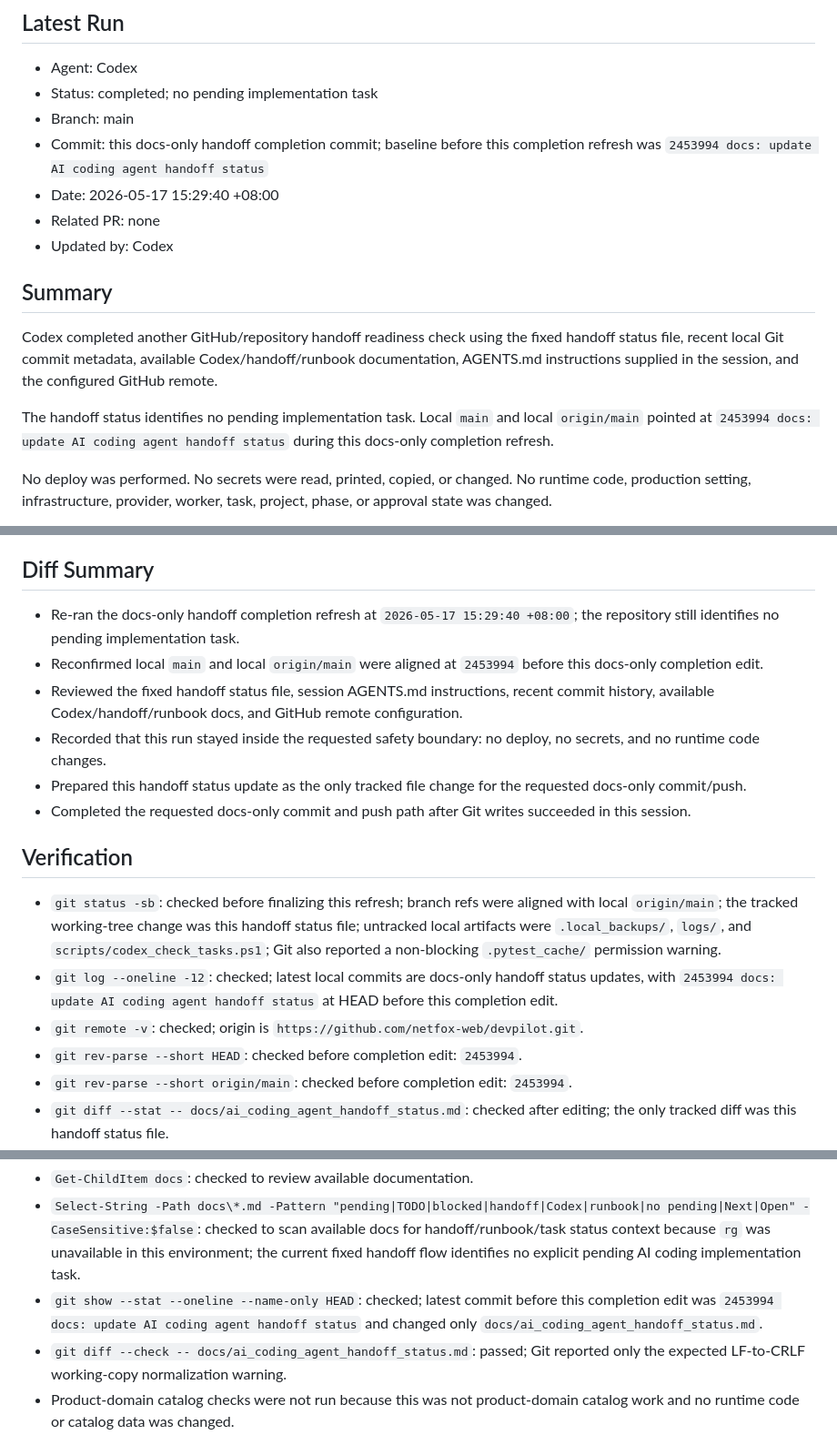
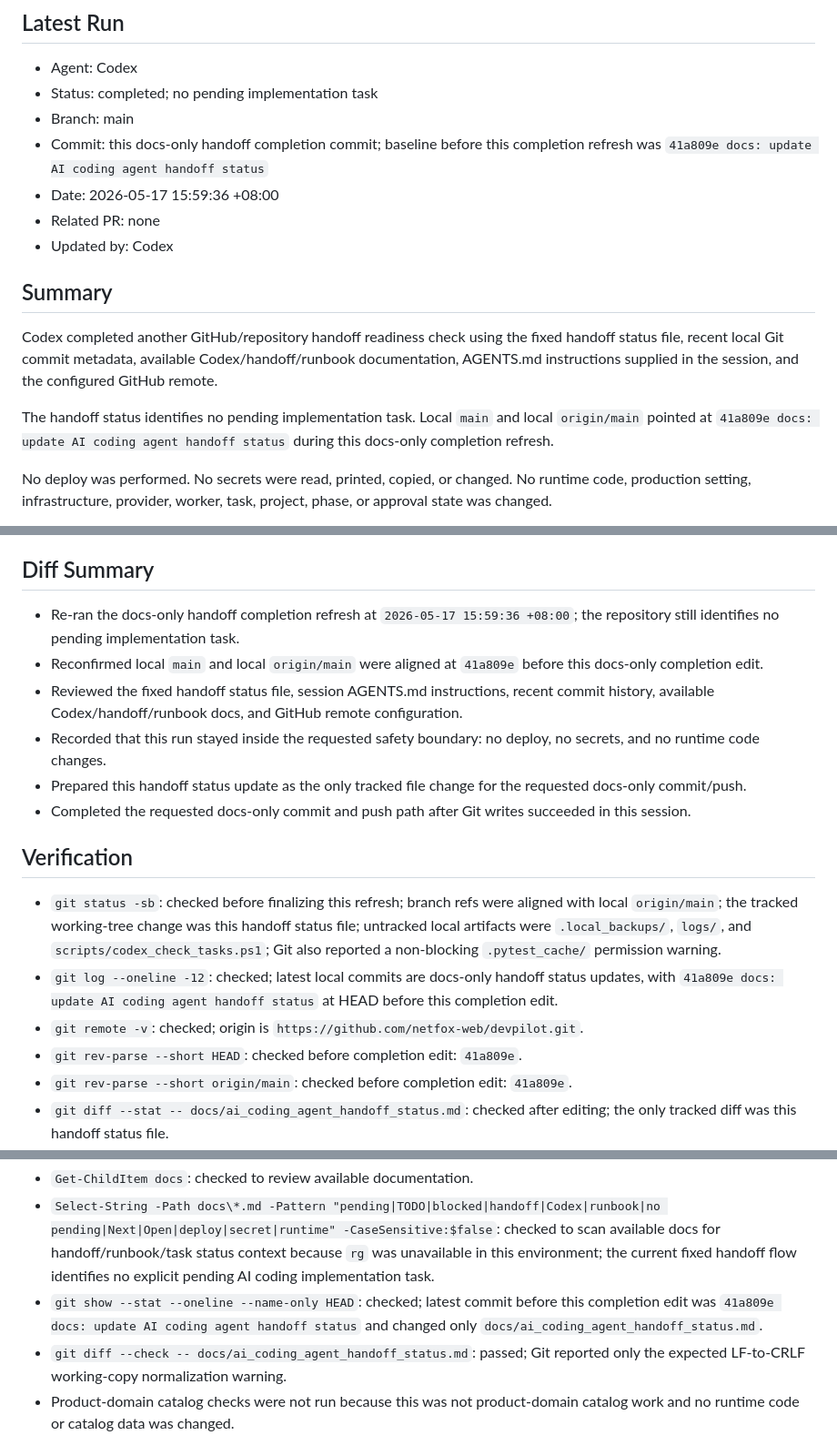
Before and after one commit to netfox-web/devpilot, a Markdown page: docs/ai_coding_agent_handoff_status.md, 3 parts joined by grey strips. Shown at 91% size. Rendered like a GitHub page.

Commit message:
docs: update AI coding agent handoff status

```diff
--- a/docs/ai_coding_agent_handoff_status.md
+++ b/docs/ai_coding_agent_handoff_status.md
@@ -27,8 +27,8 @@ Codex completes local work
 - Agent: Codex
 - Status: completed; no pending implementation task
 - Branch: main
-- Commit: this docs-only handoff completion commit; baseline before this completion refresh was `2453994 docs: update AI coding agent handoff status`
-- Date: 2026-05-17 15:29:40 +08:00
+- Commit: this docs-only handoff completion commit; baseline before this completion refresh was `41a809e docs: update AI coding agent handoff status`
+- Date: 2026-05-17 15:59:36 +08:00
 - Related PR: none
 - Updated by: Codex
 
@@ -36,7 +36,7 @@ Codex completes local work
 
 Codex completed another GitHub/repository handoff readiness check using the fixed handoff status file, recent local Git commit metadata, available Codex/handoff/runbook documentation, AGENTS.md instructions supplied in the session, and the configured GitHub remote.
 
-The handoff status identifies no pending implementation task. Local `main` and local `origin/main` pointed at `2453994 docs: update AI coding agent handoff status` during this docs-only completion refresh.
+The handoff status identifies no pending implementation task. Local `main` and local `origin/main` pointed at `41a809e docs: update AI coding agent handoff status` during this docs-only completion refresh.
 
 No deploy was performed. No secrets were read, printed, copied, or changed. No runtime code, production setting, infrastructure, provider, worker, task, project, phase, or approval state was changed.
 
@@ -58,8 +58,8 @@ Repository handoff content is current on GitHub and identifies no pending implem
 
 ## Diff Summary
 
-- Re-ran the docs-only handoff completion refresh at `2026-05-17 15:29:40 +08:00`; the repository still identifies no pending implementation task.
-- Reconfirmed local `main` and local `origin/main` were aligned at `2453994` before this docs-only completion edit.
+- Re-ran the docs-only handoff completion refresh at `2026-05-17 15:59:36 +08:00`; the repository still identifies no pending implementation task.
+- Reconfirmed local `main` and local `origin/main` were aligned at `41a809e` before this docs-only completion edit.
 - Reviewed the fixed handoff status file, session AGENTS.md instructions, recent commit history, available Codex/handoff/runbook docs, and GitHub remote configuration.
 - Recorded that this run stayed inside the requested safety boundary: no deploy, no secrets, and no runtime code changes.
 - Prepared this handoff status update as the only tracked file change for the requested docs-only commit/push.
@@ -68,8 +68,8 @@ Repository handoff content is current on GitHub and identifies no pending implem
 ## Verification
 
 - `git status -sb`: checked before finalizing this refresh; branch refs were aligned with local `origin/main`; the tracked working-tree change was this handoff status file; untracked local artifacts were `.local_backups/`, `logs/`, and `scripts/codex_check_tasks.ps1`; Git also reported a non-blocking `.pytest_cache/` permission warning.
-- `git log --oneline -12`: checked; latest local commits are docs-only handoff status updates, with `2453994 docs: update AI coding agent handoff status` at HEAD before this completion edit.
+- `git log --oneline -12`: checked; latest local commits are docs-only handoff status updates, with `41a809e docs: update AI coding agent handoff status` at HEAD before this completion edit.
 - `git remote -v`: checked; origin is `https://github.com/netfox-web/devpilot.git`.
-- `git rev-parse --short HEAD`: checked before completion edit: `2453994`.
-- `git rev-parse --short origin/main`: checked before completion edit: `2453994`.
+- `git rev-parse --short HEAD`: checked before completion edit: `41a809e`.
+- `git rev-parse --short origin/main`: checked before completion edit: `41a809e`.
 - `git diff --stat -- docs/ai_coding_agent_handoff_status.md`: checked after editing; the only tracked diff was this handoff status file.
@@ -77,6 +77,6 @@ Repository handoff content is current on GitHub and identifies no pending implem
 - `Get-ChildItem docs`: checked to review available documentation.
-- `Select-String -Path docs\*.md -Pattern "pending|TODO|blocked|handoff|Codex|runbook|no pending|Next|Open" -CaseSensitive:$false`: checked to scan available docs for handoff/runbook/task status context because `rg` was unavailable in this environment; the current fixed handoff flow identifies no explicit pending AI coding implementation task.
-- `git show --stat --oneline --name-only HEAD`: checked; latest commit before this completion edit was `2453994 docs: update AI coding agent handoff status` and changed only `docs/ai_coding_agent_handoff_status.md`.
+- `Select-String -Path docs\*.md -Pattern "pending|TODO|blocked|handoff|Codex|runbook|no pending|Next|Open|deploy|secret|runtime" -CaseSensitive:$false`: checked to scan available docs for handoff/runbook/task status context because `rg` was unavailable in this environment; the current fixed handoff flow identifies no explicit pending AI coding implementation task.
+- `git show --stat --oneline --name-only HEAD`: checked; latest commit before this completion edit was `41a809e docs: update AI coding agent handoff status` and changed only `docs/ai_coding_agent_handoff_status.md`.
 - `git diff --check -- docs/ai_coding_agent_handoff_status.md`: passed; Git reported only the expected LF-to-CRLF working-copy normalization warning.
 - Product-domain catalog checks were not run because this was not product-domain catalog work and no runtime code or catalog data was changed.
 - `git add -- docs/ai_coding_agent_handoff_status.md`: completed for this file only.
```
Also changed, not shown: other parts of docs/ai_coding_agent_handoff_status.md (+1 -1 lines).
